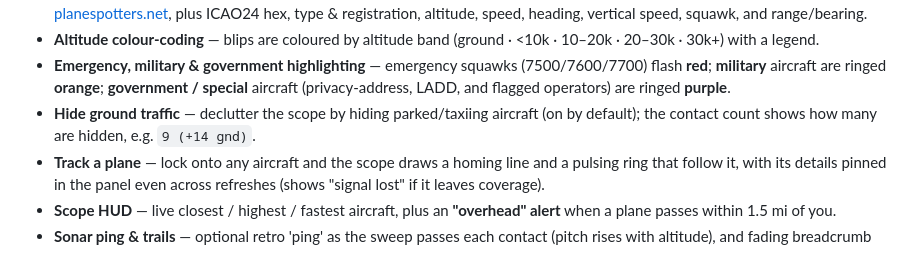
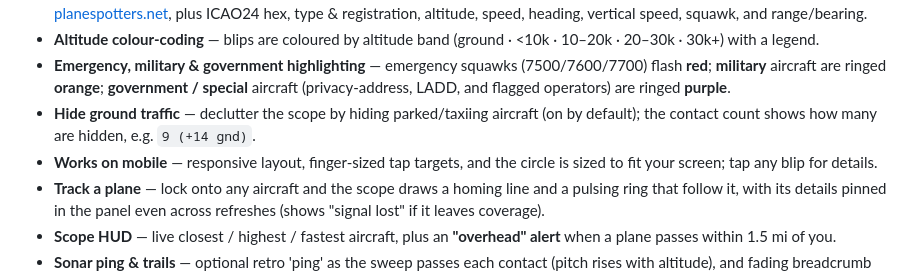
Before and after one commit to RadDad87/R4D4RVU, a Markdown page: README.md, the part around the change. Rendered like a GitHub page.

```diff
--- a/README.md
+++ b/README.md
@@ -20,6 +20,7 @@ R4D4RVU centers a vintage CRT-style radar scope on your location and plots every
 - **Altitude colour-coding** — blips are coloured by altitude band (ground · <10k · 10–20k · 20–30k · 30k+) with a legend.
 - **Emergency, military & government highlighting** — emergency squawks (7500/7600/7700) flash **red**; **military** aircraft are ringed **orange**; **government / special** aircraft (privacy-address, LADD, and flagged operators) are ringed **purple**.
 - **Hide ground traffic** — declutter the scope by hiding parked/taxiing aircraft (on by default); the contact count shows how many are hidden, e.g. `9 (+14 gnd)`.
+- **Works on mobile** — responsive layout, finger-sized tap targets, and the circle is sized to fit your screen; tap any blip for details.
 - **Track a plane** — lock onto any aircraft and the scope draws a homing line and a pulsing ring that follow it, with its details pinned in the panel even across refreshes (shows "signal lost" if it leaves coverage).
 - **Scope HUD** — live closest / highest / fastest aircraft, plus an **"overhead" alert** when a plane passes within 1.5 mi of you.
 - **Sonar ping & trails** — optional retro 'ping' as the sweep passes each contact (pitch rises with altitude), and fading breadcrumb trails showing each plane's recent track.
```
